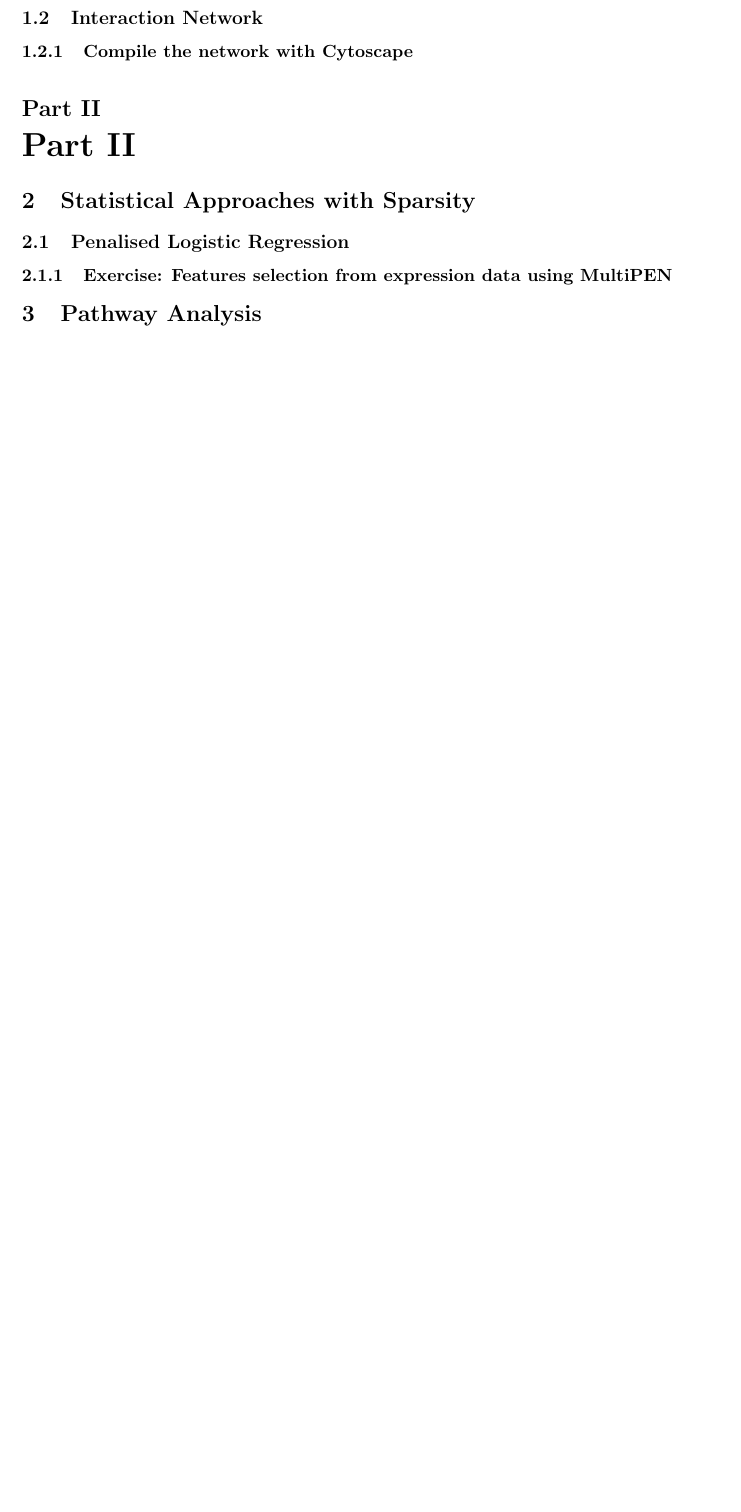
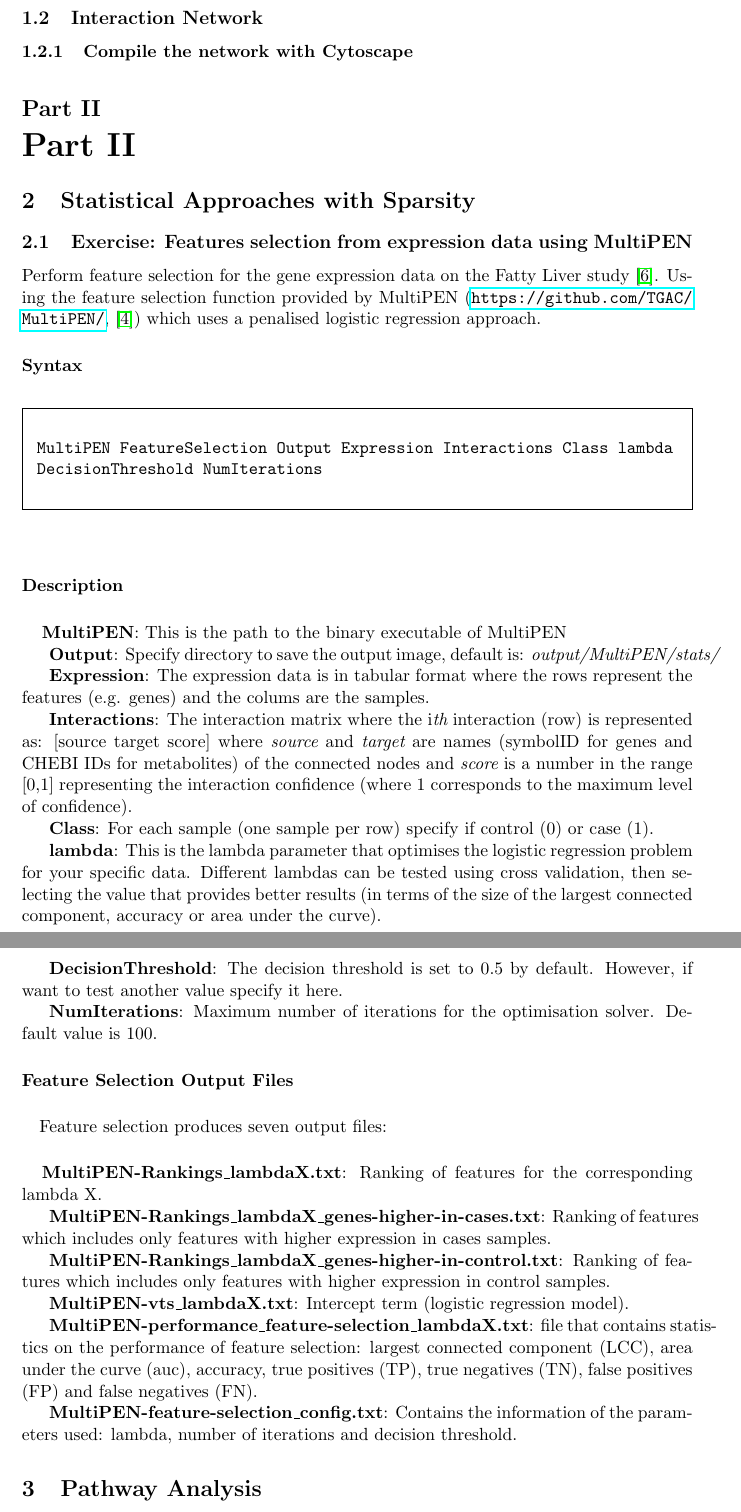
Before and after one commit to PerlaTroncosoRey/2017-01_Nutrition-Health_Workshop, a LaTeX document (NetworkDrivenIntegration/handouts/2017-01-24_Nutrigenomics-Workshop.tex): part of page 17 of 18 before the commit and two parts of pages 17 and 18 of 19 after it, the two joined at a grey line, cut so that both start at the same text, the shorter picture padded with empty space. Compiled offline with pdfLaTeX.

Commit message:
added exercise on feature selection

````diff
--- a/NetworkDrivenIntegration/handouts/2017-01-24_Nutrigenomics-Workshop.tex
+++ b/NetworkDrivenIntegration/handouts/2017-01-24_Nutrigenomics-Workshop.tex
@@ -651,12 +651,133 @@
 
 \section{Statistical Approaches with Sparsity}
 
-\subsection{Penalised Logistic Regression}
+\subsection{Exercise: Features selection from expression data using MultiPEN}
+
+Perform feature selection for the gene expression data on the Fatty Liver study \cite{Wruck2015}. Using the feature selection function provided by MultiPEN (\url{https://github.com/TGAC/MultiPEN/}, \cite{Rey2017}) which uses a penalised logistic regression approach.
+
+\paragraph{Syntax}
+\paragraph{}
+
+\begin{framed}
+\begin{verbatim}
+MultiPEN FeatureSelection Output Expression Interactions Class lambda
+DecisionThreshold NumIterations
+\end{verbatim}
+\end{framed}
+
+
+\paragraph{Description}
+\paragraph{}
+
+{\bf MultiPEN}:  This is the path to the binary executable of MultiPEN
+
+{\bf Output}:  Specify directory to save the output image, default is: {\it output/MultiPEN/stats/}
+
+{\bf Expression}: The expression data is in tabular format where the rows represent the features (e.g. genes) and the colums are the samples.
+
+{\bf Interactions}: The interaction matrix where the i{\it th} interaction (row) is represented as: [source target score] where {\it source} and {\it target} are names (symbolID for genes and CHEBI IDs for metabolites) of the connected nodes and {\it score} is a number in the range [0,1] representing the interaction confidence (where 1 corresponds to the maximum level of confidence).
+
+{\bf Class}: For each sample (one sample per row) specify if control (0) or case (1).
+
+{\bf lambda}: This is the lambda parameter that optimises the logistic regression problem for your specific data. Different lambdas can be tested using cross validation, then selecting the value that provides better results (in terms of the size of the largest connected component, accuracy or area under the curve).
+
+{\bf DecisionThreshold}: The decision threshold is set to 0.5 by default. However, if want to test another value specify it here.
+
+{\bf NumIterations}: Maximum number of iterations for the optimisation solver. Default value is 100.
 
 
 
+\paragraph{Feature Selection Output Files}
+\paragraph{}
 
-\subsubsection{Exercise: Features selection from expression data using MultiPEN}
+Feature selection produces seven output files:
+
+\paragraph{}
+{\bf MultiPEN-Rankings\_lambdaX.txt}: Ranking of features for the corresponding lambda X.
+
+{\bf MultiPEN-Rankings\_lambdaX\_genes-higher-in-cases.txt}: Ranking of features which includes only features with higher expression in cases samples.
+
+{\bf MultiPEN-Rankings\_lambdaX\_genes-higher-in-control.txt}: Ranking of features which includes only features with higher expression in control samples.
+
+{\bf MultiPEN-vts\_lambdaX.txt}: Intercept term (logistic regression model).
+
+{\bf MultiPEN-performance\_feature-selection\_lambdaX.txt}: file that contains statistics on the performance of feature selection: largest connected component (LCC), area under the curve (auc), accuracy, true positives (TP), true negatives (TN), false positives (FP) and false negatives (FN).
+
+{\bf MultiPEN-feature-selection\_config.txt}: Contains the information of the parameters used: lambda, number of iterations and decision threshold.
+
+
+
+%
+%This tabular file contains the results for the features selection. The first five columns contain the list of features, weight, ranking, fold change and the class where the feature had higher vote.  The last columns correspond to the expression data. The columns are defined as follows:
+%
+%
+%Column | Column Name | Description | Example (row 4 in Figure 2)
+%-------|-------------|-------------|-----------------------------
+%1 | name | Feature (gene and/or metabolite) name | PPOX
+%2 | weight | This is the weight learned by MultiPEN and it is a number in the range [-1,1]. | 0.00290391
+%3 | ranking | Ranking according to the absolute weight, where ranking 1 corresponds to the most significant feature for the model. | 3
+%4 | foldChange | Fold change to determine the expression change from control to cases. | 1.1735
+%5 | higherIn | The average expression is higher in case or control. | case
+%6 | sample_1 | First sample | case1
+%? | ? | ? | ?
+%n+5 (n is the number of samples) | sample_n | Last sample | control7
+%
+%The figure shows an example of the rankings file created with the feature selection module.
+%
+%![example output rankings](images/example_output_rankings.png)
+%
+%
+%**MultiPEN-Rankings_lambda0.001_genes-higher-in-cases.txt** and **MultiPEN-Rankings_lambda0.001_genes-higher-in-control.txt**
+%
+%These tabular files contain the ranking of features which includes only features with higher expression in cases samples and control samples separately.
+%
+%
+%**MultiPEN-vts_lambda0.001.txt**
+%Intercept term (logistic regression model)
+%
+%
+%MultiPEN-performance_feature-selection_lambda0.001.txt | LCC, auc, accuracy, TP, TN, FP, FN
+%MultiPEN-feature-selection_config.txt | Lambda, number of iterations, decision threshold
+%
+%
+%** MultiPEN-feature-selection_config.txt **
+%File containing details of the parameters used to run feature selection: lambda, number of iterations (numIter - used to run the optimisation routine that solves the logistic regression problem) and the decision threshold (for class prediction).
+%
+%
+%
+%### Example - OS
+%
+%*Using default decision threshold and number of iterations.*
+%
+%In the command line, navigate to the folder where the binary for MultiPEN is located, i.e., binary-OS/MultiPEN_v001_OS/. Then create variables for the paths to stand-alone application, output directory and input files by typing:
+%
+%```
+%MultiPEN="MultiPEN.app/Contents/MacOS/applauncher"
+%OutputDirectory="ExampleOutputs/"
+%ExpressionData="ExampleInputs/X.txt"
+%Interactions="ExampleInputs/E.txt"
+%SampleClass="ExampleInputs/Y.txt"
+%lambda=0.001
+%```
+%
+%
+%Next, run feature selection with the following command:
+%
+%```
+%$MultiPEN FeatureSelection $OutputDirectory $ExpressionData $Interactions $SampleClass $lambda
+%```
+%
+%
+%### Running example script for feature selection
+%
+%To run the script provided as example with all the default parameters, use the command:
+%
+%```
+%./example_feature_selection.sh
+%```
+
+
+
 
 
 \section{Pathway Analysis}
````
Also changed, not shown: NetworkDrivenIntegration/handouts/2017-01-24_Nutrigenomics-Workshop.pdf, NetworkDrivenIntegration/handouts/2017-01-24_Nutrigenomics-Workshop.tex (2 more changed lines), 5 other files.
